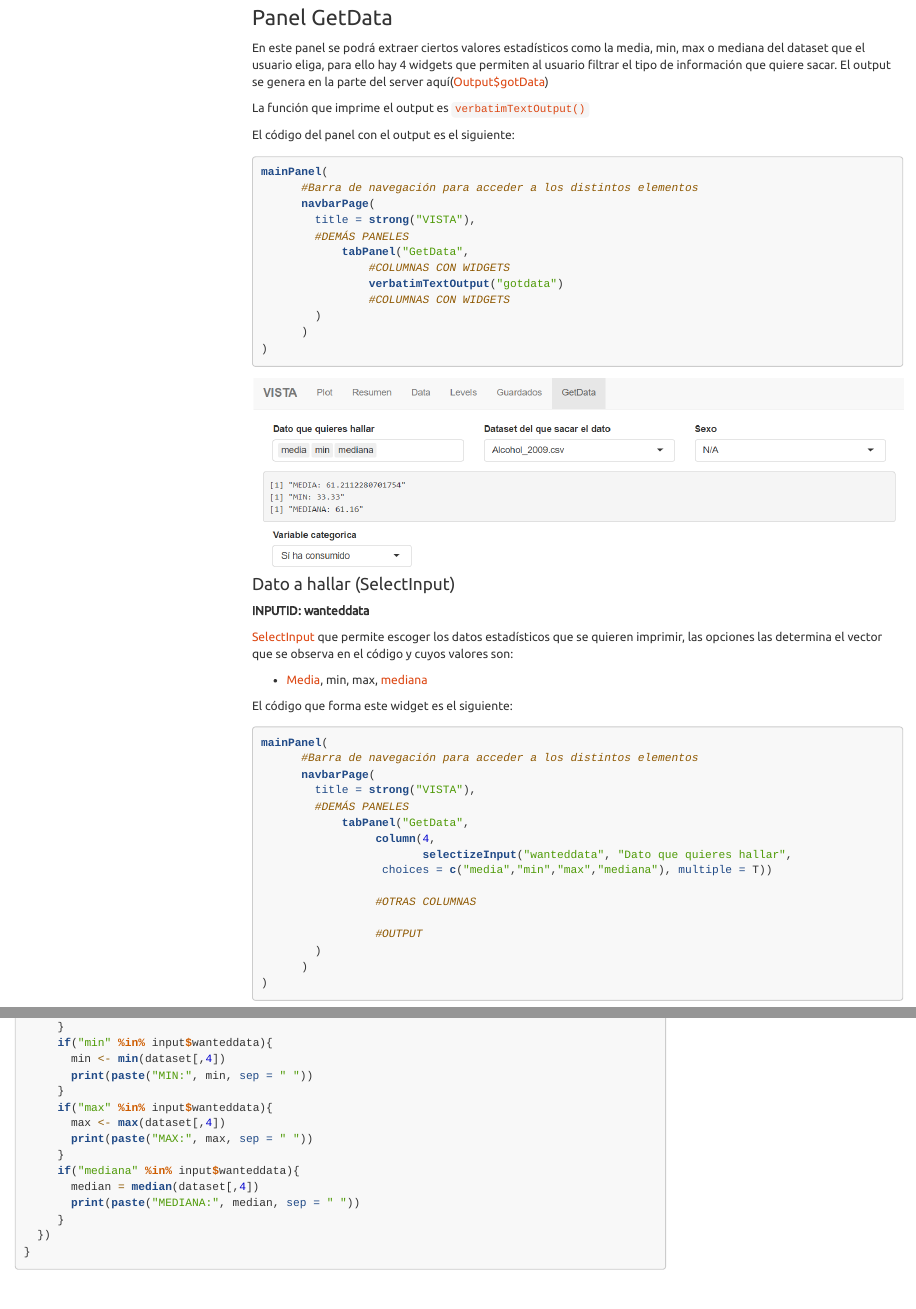
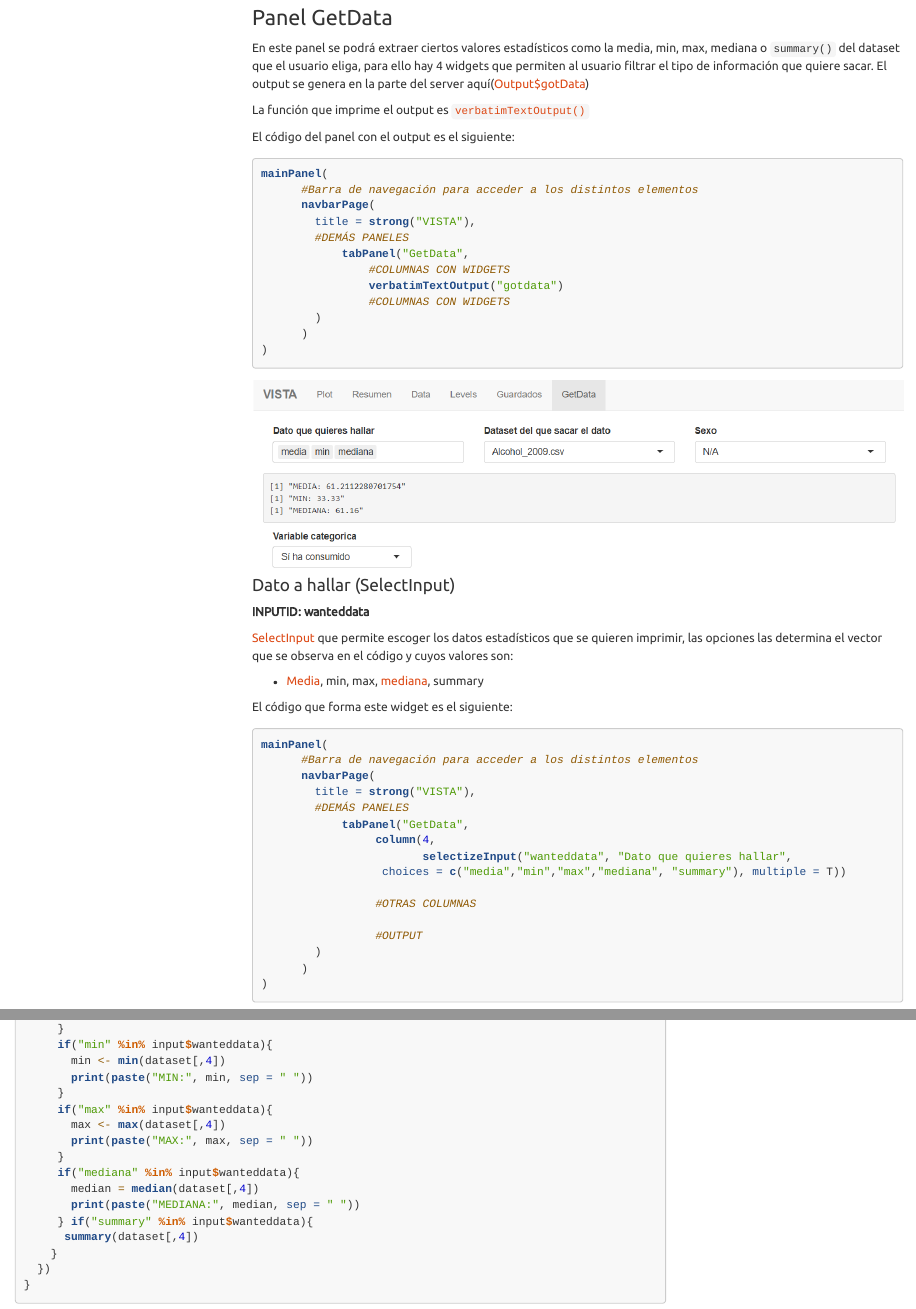
Before and after one commit to vicBrownS/Seminario_Fuentes_Victor_Nicolas_Sara, an R Markdown document (VisordeDatosDocu.Rmd): the page in a window 1100 px wide, from 17760 px down, and a second part further down, joined at a grey line. Rendered offline with R 4.5, knitr and Pandoc, with nearby package versions; menus at the side of the page are left out; long lines of code are wrapped.

Commit message:
Ligeros cambios

```diff
--- a/VisordeDatosDocu.Rmd
+++ b/VisordeDatosDocu.Rmd
@@ -762,7 +762,7 @@ tabPanel(title = "Guardados",
 
 ##### Panel GetData
 
-En este panel se podrá extraer ciertos valores estadísticos como la media, min, max o mediana del dataset que el usuario eliga, para ello hay 4 widgets que permiten al usuario filtrar el tipo de información que quiere sacar. El output se genera en la parte del server aquí([Output\$gotData])
+En este panel se podrá extraer ciertos valores estadísticos como la media, min, max, mediana o `summary()` del dataset que el usuario eliga, para ello hay 4 widgets que permiten al usuario filtrar el tipo de información que quiere sacar. El output se genera en la parte del server aquí([Output\$gotData])
 
 La función que imprime el output es [`verbatimTextOutput()`](https://shiny.posit.co/r/reference/shiny/latest/textoutput)
 
@@ -792,7 +792,7 @@ mainPanel(
 
 [SelectInput](https://shiny.posit.co/r/reference/shiny/latest/selectinput) que permite escoger los datos estadísticos que se quieren imprimir, las opciones las determina el vector que se observa en el código y cuyos valores son:
 
--   [Media](https://es.wikipedia.org/wiki/Media_aritm%C3%A9tica), min, max, [mediana](https://es.wikipedia.org/wiki/Mediana_(estad%C3%ADstica))
+-   [Media](https://es.wikipedia.org/wiki/Media_aritm%C3%A9tica), min, max, [mediana](https://es.wikipedia.org/wiki/Mediana_(estad%C3%ADstica)), summary
 
 El código que forma este widget es el siguiente:
 
@@ -805,7 +805,7 @@ mainPanel(
             tabPanel("GetData",
                  column(4,
                         selectizeInput("wanteddata", "Dato que quieres hallar",
-                  choices = c("media","min","max","mediana"), multiple = T))
+                  choices = c("media","min","max","mediana", "summary"), multiple = T))
 
                  #OTRAS COLUMNAS
 
@@ -1451,7 +1451,9 @@ server <- function(input, output, session){
      if("mediana" %in% input$wanteddata){
        median = median(dataset[,4])
        print(paste("MEDIANA:", median, sep = " "))
-     }
+     } if("summary" %in% input$wanteddata){
+      summary(dataset[,4])
+    }
   })
 }
 
```
Also changed, not shown: VisordeDatos.R (+5 -1 lines).
